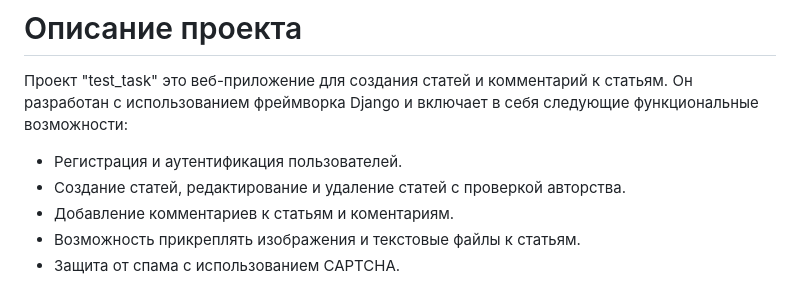
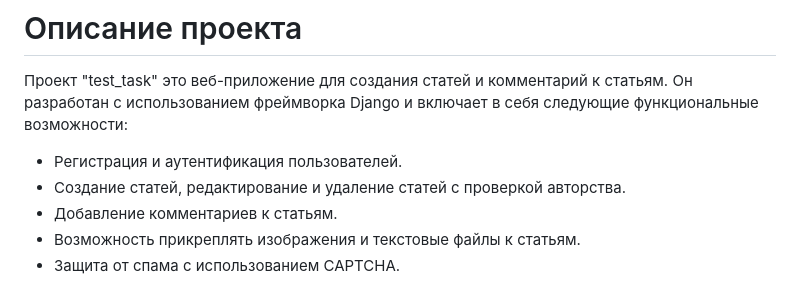
Before and after one commit to soosanin2/test_task_2, a Markdown page: README.md, the part around the change. Drawn GitHub-style.

```diff
--- a/README.md
+++ b/README.md
@@ -7,7 +7,7 @@
 
 - Регистрация и аутентификация пользователей.
 - Создание статей, редактирование и удаление статей с  проверкой авторства.
-- Добавление комментариев к статьям и коментариям.
+- Добавление комментариев к статьям.
 - Возможность прикреплять изображения и текстовые файлы к статьям.
 - Защита от спама с использованием CAPTCHA.
 
```
